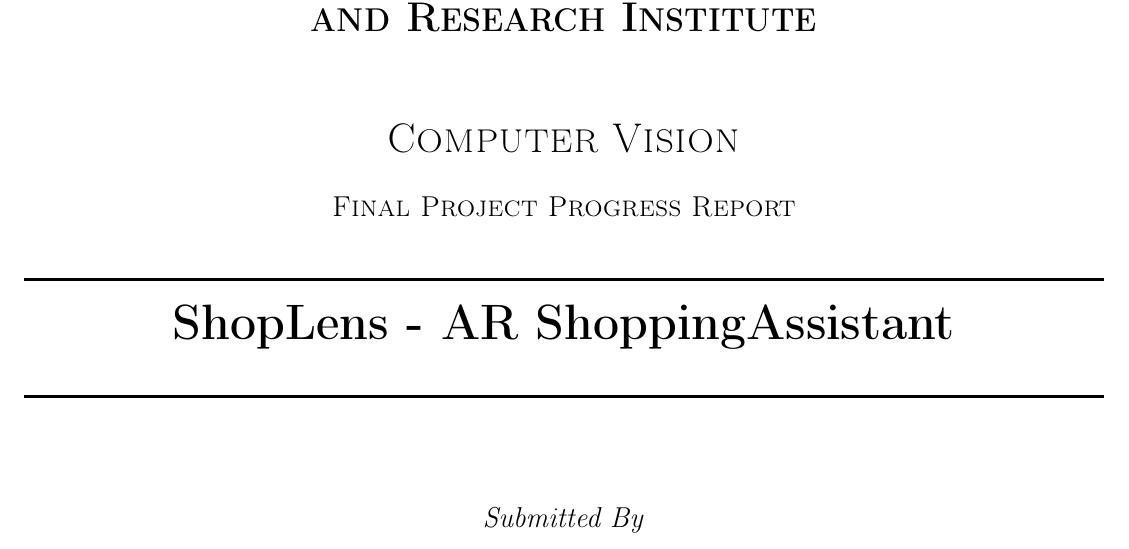
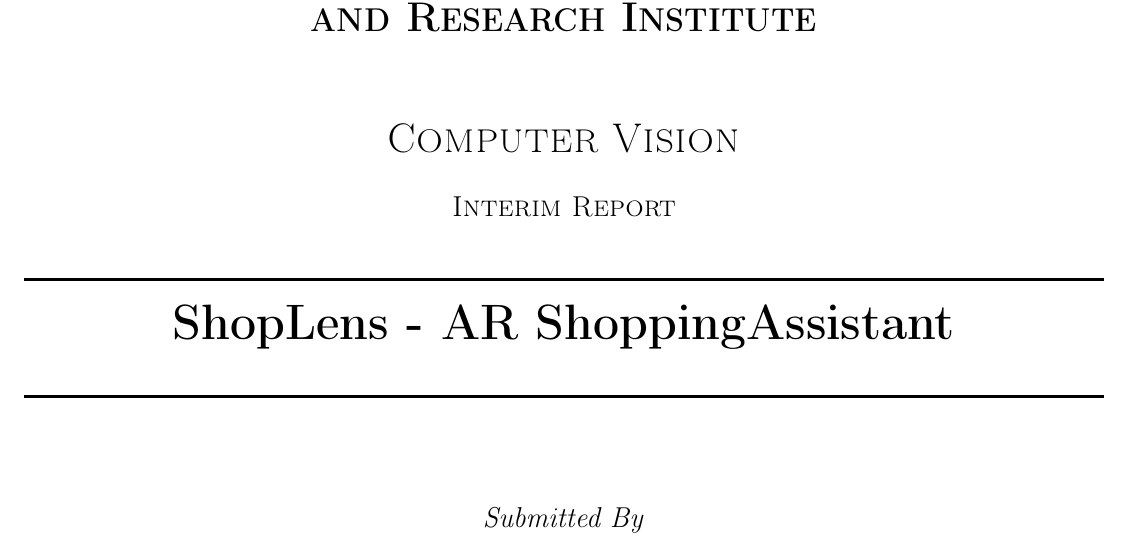
Before and after one commit to Raihan2511/ShopLens-AI-Shopping-Assistant, a LaTeX document (report_01/report_01.tex, which reads report_01/titlepage.tex): part of page 1 of 8, cut so that both start at the same text. Compiled offline with pdfLaTeX.

Commit message:
report updated

```diff
--- a/report_01/titlepage.tex
+++ b/report_01/titlepage.tex
@@ -7,7 +7,7 @@
 
 	\textsc{\LARGE Computer Vision}\\[0.5cm]
 
-	\textsc{\large Final Project Progress Report}\\[0.5cm]
+	\textsc{\large Interim Report}\\[0.5cm]
 
 	\HRule\\[0.4cm]
 
```
Also changed, not shown: server/requirements.txt (+10 -32 lines), report_01/report_01.pdf.
